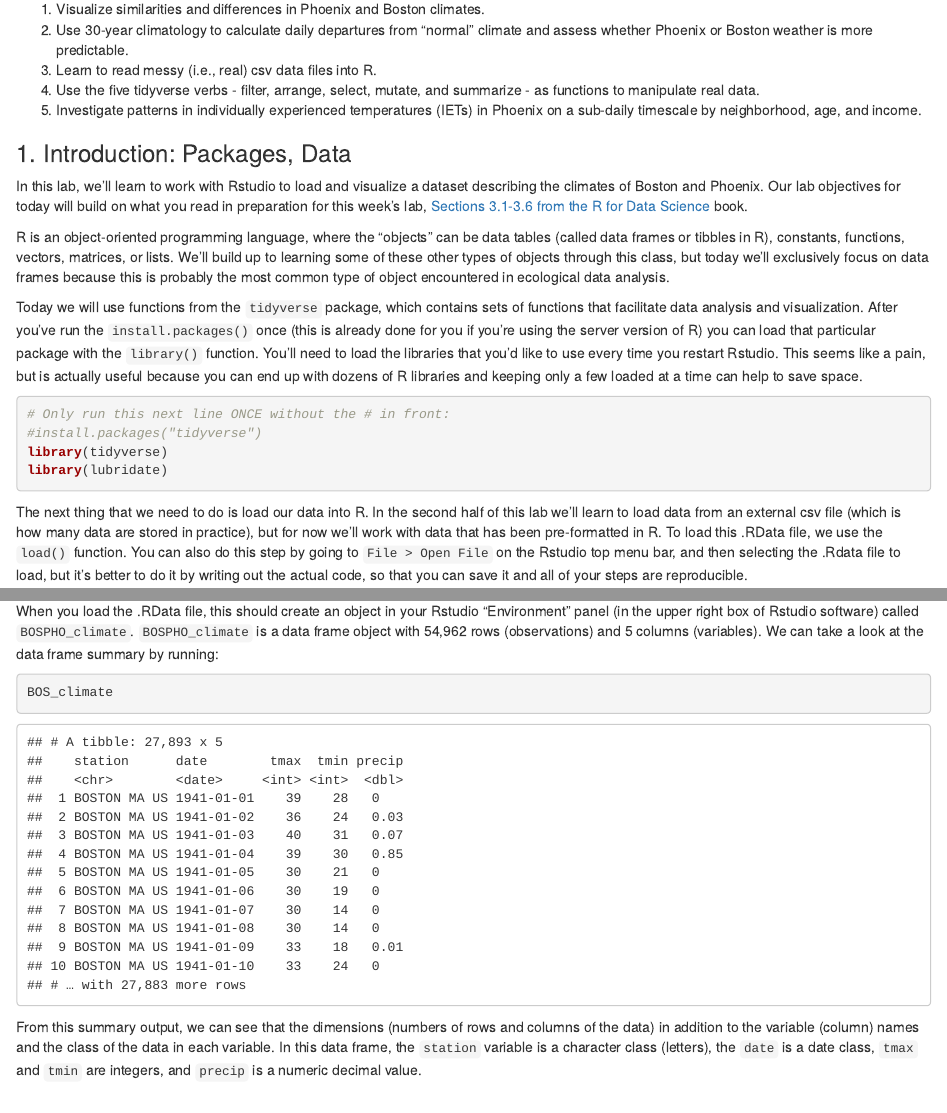
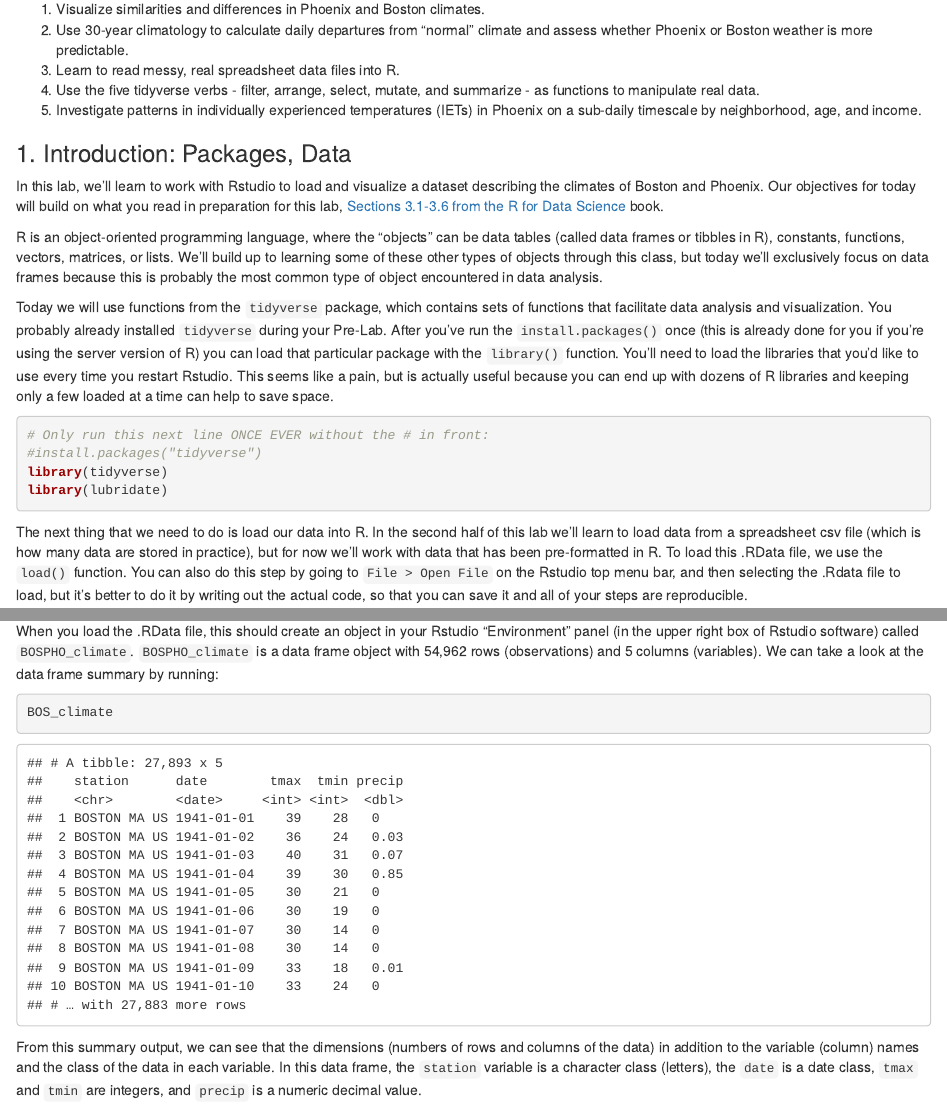
Before and after one commit to jhmatthes/EcosysEco-FA20-Lab1, an R Markdown document (BISC307_Lab1_Ecoclimate.Rmd): the page in a window 1100 px wide, from 180 px down, and a second part further down, joined at a grey line. The pictures show the output file BISC307_Lab1_Ecoclimate.html that the author committed with the source, opened offline.

Commit message:
Minor changes to text

````diff
--- a/BISC307_Lab1_Ecoclimate.Rmd
+++ b/BISC307_Lab1_Ecoclimate.Rmd
@@ -10,25 +10,25 @@ output:
 ### Lab 1 Objectives
 1. Visualize similarities and differences in Phoenix and Boston climates.
 2. Use 30-year climatology to calculate daily departures from "normal" climate and assess whether Phoenix or Boston weather is more predictable.
-3. Learn to read messy (i.e., real) csv data files into R.
+3. Learn to read messy, real spreadsheet data files into R.
 4. Use the five tidyverse verbs - filter, arrange, select, mutate, and summarize - as functions to manipulate real data.
 5. Investigate patterns in individually experienced temperatures (IETs) in Phoenix on a sub-daily timescale by neighborhood, age, and income.
 
 ### 1. Introduction: Packages, Data
-In this lab, we'll learn to work with Rstudio to load and visualize a dataset describing the climates of Boston and Phoenix. Our lab objectives for today will build on what you read in preparation for this week's lab, [Sections 3.1-3.6 from the R for Data Science](http://r4ds.had.co.nz/data-visualisation.html#introduction-1) book.
+In this lab, we'll learn to work with Rstudio to load and visualize a dataset describing the climates of Boston and Phoenix. Our objectives for today will build on what you read in preparation for this lab, [Sections 3.1-3.6 from the R for Data Science](http://r4ds.had.co.nz/data-visualisation.html#introduction-1) book.
 
-R is an object-oriented programming language, where the "objects" can be data tables (called data frames or tibbles in R), constants, functions, vectors, matrices, or lists. We'll build up to learning some of these other types of objects through this class, but today we'll exclusively focus on data frames because this is probably the most common type of object encountered in ecological data analysis.
+R is an object-oriented programming language, where the "objects" can be data tables (called data frames or tibbles in R), constants, functions, vectors, matrices, or lists. We'll build up to learning some of these other types of objects through this class, but today we'll exclusively focus on data frames because this is probably the most common type of object encountered in data analysis.
 
-Today we will use functions from the `tidyverse` package, which contains sets of functions that facilitate data analysis and visualization. After you've run the `install.packages()` once (this is already done for you if you're using the server version of R) you can load that particular package with the `library()` function. You'll need to load the libraries that you'd like to use every time you restart Rstudio. This seems like a pain, but is actually useful because you can end up with dozens of R libraries and keeping only a few loaded at a time can help to save space.
+Today we will use functions from the `tidyverse` package, which contains sets of functions that facilitate data analysis and visualization. You probably already installed `tidyverse` during your Pre-Lab. After you've run the `install.packages()` once (this is already done for you if you're using the server version of R) you can load that particular package with the `library()` function. You'll need to load the libraries that you'd like to use every time you restart Rstudio. This seems like a pain, but is actually useful because you can end up with dozens of R libraries and keeping only a few loaded at a time can help to save space.
 
 ```{r message=FALSE, warning=FALSE}
-# Only run this next line ONCE without the # in front:
+# Only run this next line ONCE EVER without the # in front:
 #install.packages("tidyverse")
 library(tidyverse)
 library(lubridate)
 ```
 
-The next thing that we need to do is load our data into R. In the second half of this lab we'll learn to load data from an external csv file (which is how many data are stored in practice), but for now we'll work with data that has been pre-formatted in R. To load this .RData file, we use the `load()` function. You can also do this step by going to  `File > Open File` on the Rstudio top menu bar, and then selecting the .Rdata file to load, but it's better to do it by writing out the actual code, so that you can save it and all of your steps are reproducible.
+The next thing that we need to do is load our data into R. In the second half of this lab we'll learn to load data from a spreadsheet csv file (which is how many data are stored in practice), but for now we'll work with data that has been pre-formatted in R. To load this .RData file, we use the `load()` function. You can also do this step by going to  `File > Open File` on the Rstudio top menu bar, and then selecting the .Rdata file to load, but it's better to do it by writing out the actual code, so that you can save it and all of your steps are reproducible.
 
 ```{r}
 # Load .RData file with Boston & Phoenix climate data
````
Also changed, not shown: BISC307_Lab1_Ecoclimate.html, BISC307_Lab1_Ecoclimate.Rmd (8 more changed lines).
